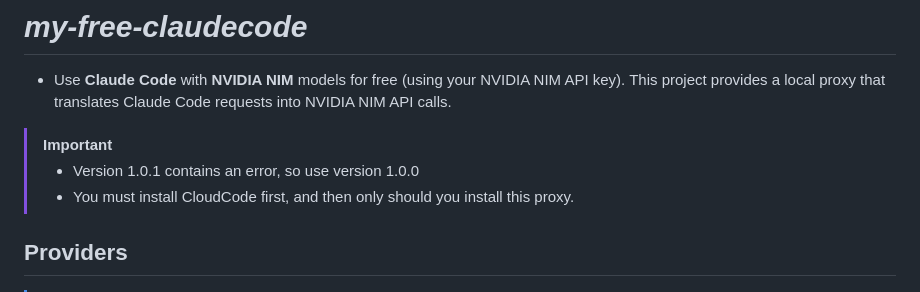
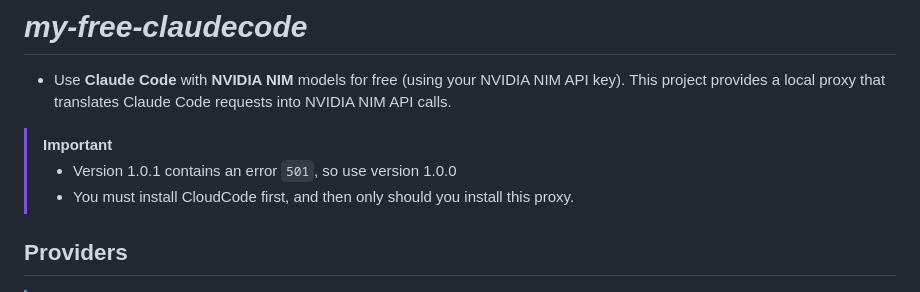
Before and after one commit to Chintanpatel24/my-free-agents, a Markdown page: README.md, the part around the change. Drawn GitHub-style.

```diff
--- a/README.md
+++ b/README.md
@@ -7,7 +7,7 @@
 # ***my-free-claudecode***
 - Use **Claude Code** with **NVIDIA NIM** models for free (using your NVIDIA NIM API key). This project provides a local proxy that translates Claude Code requests into NVIDIA NIM API calls.
 >[!IMPORTANT]
->- Version 1.0.1 contains an error, so use version 1.0.0 <br>
+>- Version 1.0.1 contains an error `501`, so use version 1.0.0 <br>
 >- You must install CloudCode first, and then only should you install this proxy.
 <div align=center>
 <image src="assets/working-fine.png" alt="claudecode-woring-image">
```
